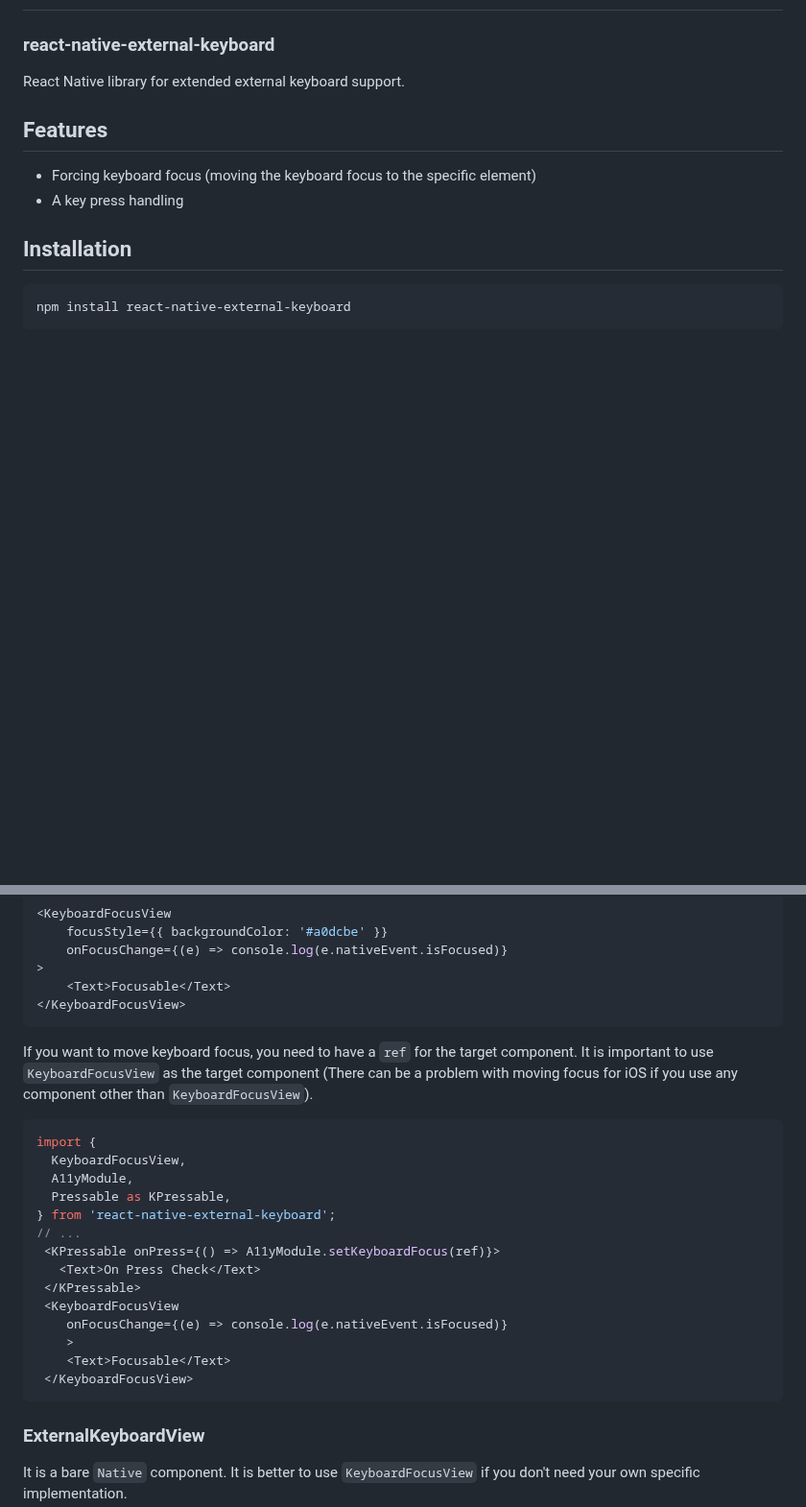
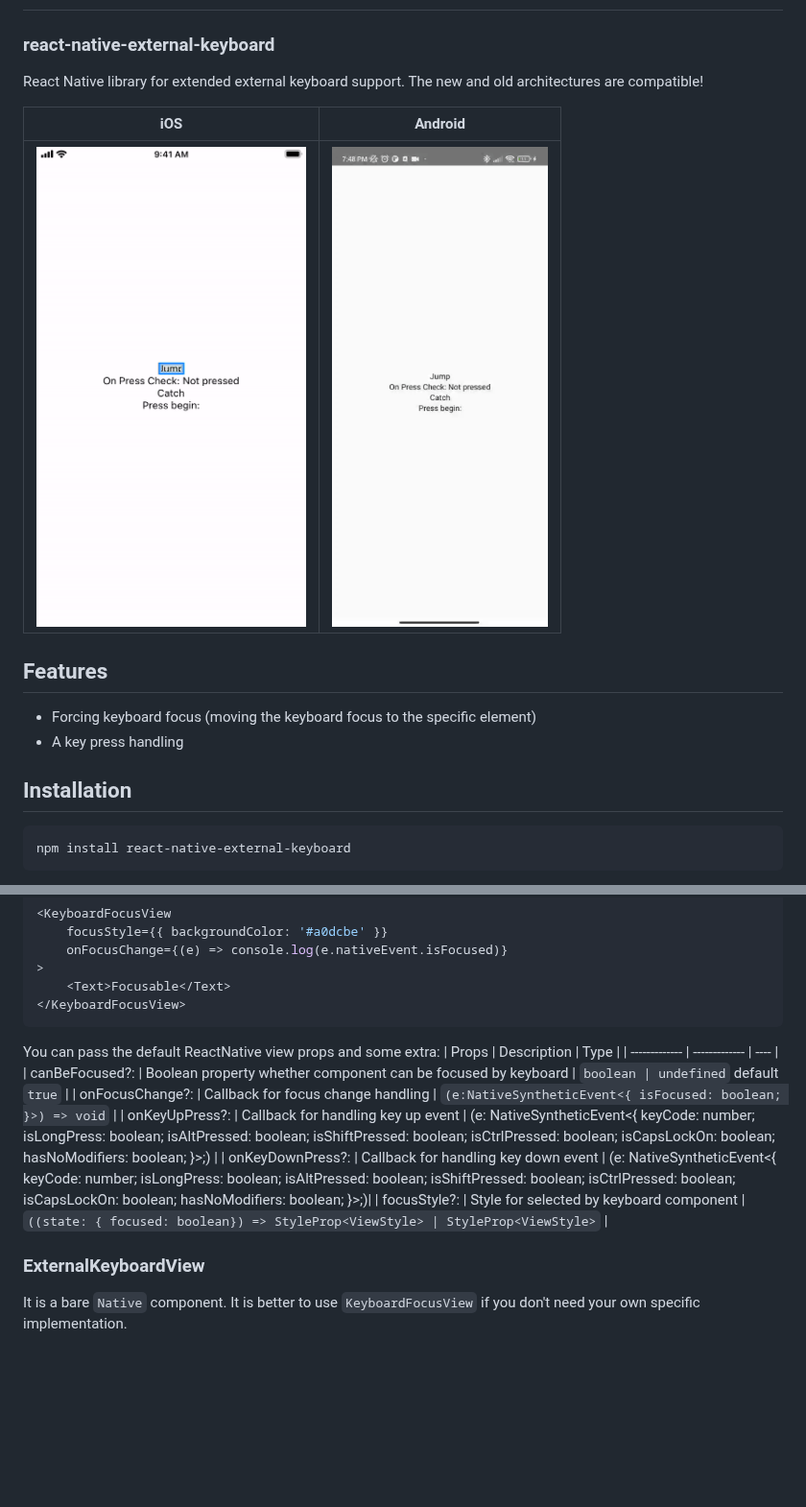
Before and after one commit to ArturKalach/react-native-external-keyboard, a Markdown page: README.md, 2 parts joined by grey strips. Shown at 96% size. Rendered like a GitHub page; pictures changed too: .github/images/android_example.gif (added), .github/images/ios_example.gif (added); blank space fills up the shorter version.

Commit message:
feat: update readme

````diff
--- a/README.md
+++ b/README.md
@@ -2,6 +2,12 @@
 ### react-native-external-keyboard
 
 React Native library for extended external keyboard support.
+The new and old architectures are compatible!
+
+
+| iOS           | Android        |
+| ------------- | -------------- |
+| <img src="/.github/images/ios_example.gif" height="500" />| <img src="/.github/images/android_example.gif" height="500" />|
 
 
 
@@ -55,25 +73,33 @@ import { KeyboardFocusView } from "react-native-external-keyboard";
 </KeyboardFocusView>
 ```
 
-If you want to move keyboard focus, you need to have a `ref` for the target component. It is important to use `KeyboardFocusView` as the target component (There can be a problem with moving focus for iOS if you use any component other than `KeyboardFocusView`).
-
-
-```js
-import {
-  KeyboardFocusView,
-  A11yModule,
-  Pressable as KPressable,
-} from 'react-native-external-keyboard';
-// ...
- <KPressable onPress={() => A11yModule.setKeyboardFocus(ref)}>
-   <Text>On Press Check</Text>
- </KPressable>
- <KeyboardFocusView
-    onFocusChange={(e) => console.log(e.nativeEvent.isFocused)}
-    >
-    <Text>Focusable</Text>
- </KeyboardFocusView>
-```
+You can pass the default ReactNative view props and some extra:
+| Props         | Description   | Type |
+| ------------- | ------------- | ---- |
+| canBeFocused?: | Boolean property whether component can be focused by keyboard | `boolean | undefined` default `true` |
+| onFocusChange?: | Callback for focus change handling | `(e:NativeSyntheticEvent<{ isFocused: boolean; }>) => void` |
+| onKeyUpPress?: | Callback for handling key up event |
+(e: NativeSyntheticEvent<{
+  keyCode: number;
+  isLongPress: boolean;
+  isAltPressed: boolean;
+  isShiftPressed: boolean;
+  isCtrlPressed: boolean;
+  isCapsLockOn: boolean;
+  hasNoModifiers: boolean;
+}>;)
+ |
+| onKeyDownPress?: | Callback for handling key down event |
+(e: NativeSyntheticEvent<{
+  keyCode: number;
+  isLongPress: boolean;
+  isAltPressed: boolean;
+  isShiftPressed: boolean;
+  isCtrlPressed: boolean;
+  isCapsLockOn: boolean;
+  hasNoModifiers: boolean;
+}>;)|
+| focusStyle?:  | Style for selected by keyboard component | `((state: { focused: boolean}) => StyleProp<ViewStyle> | StyleProp<ViewStyle>` |
 
 ### ExternalKeyboardView
 It is a bare `Native` component. It is better to use `KeyboardFocusView` if you don't need your own specific implementation.
````
Also changed, not shown: other parts of README.md (+79 -0 lines), 2 other files.
